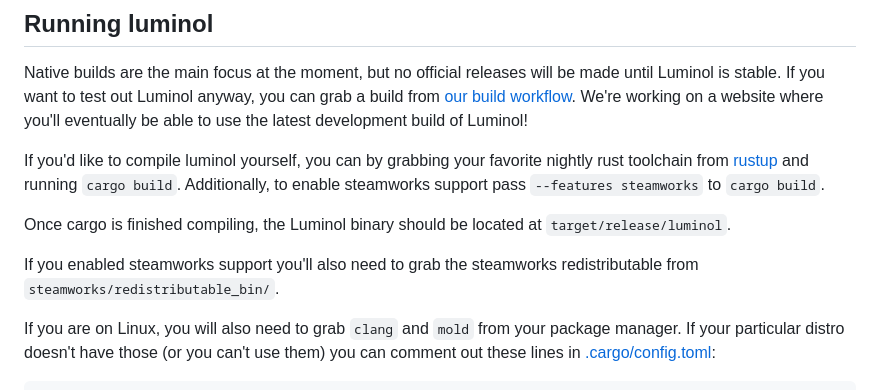
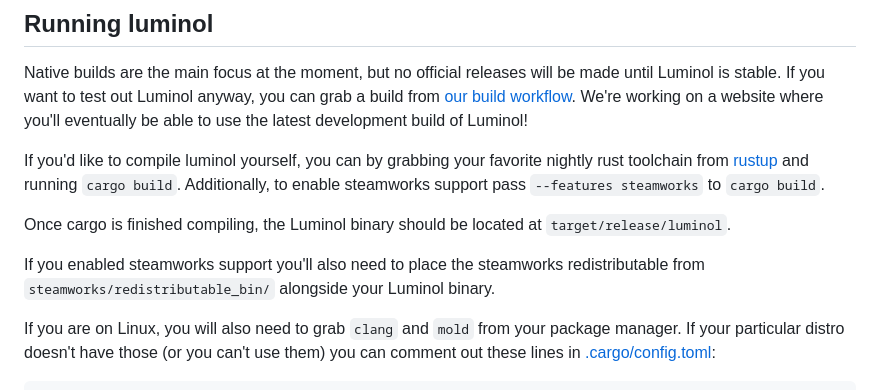
Before and after one commit to Astrabit-ST/Luminol, a Markdown page: README.md, the part around the change. GitHub-like rendering.

Commit message:
Clarify what to do with the steamworks redistributable

```diff
--- a/README.md
+++ b/README.md
@@ -42,7 +42,7 @@ Additionally, to enable steamworks support pass `--features steamworks` to `carg
 
 Once cargo is finished compiling, the Luminol binary should be located at `target/release/luminol`.
 
-If you enabled steamworks support you'll also need to grab the steamworks redistributable from `steamworks/redistributable_bin/`.
+If you enabled steamworks support you'll also need to place the steamworks redistributable from `steamworks/redistributable_bin/` alongside your Luminol binary.
 
 If you are on Linux, you will also need to grab `clang` and `mold` from your package manager.
 If your particular distro doesn't have those (or you can't use them) you can comment out these lines in [.cargo/config.toml](/.cargo/config.toml):
```
